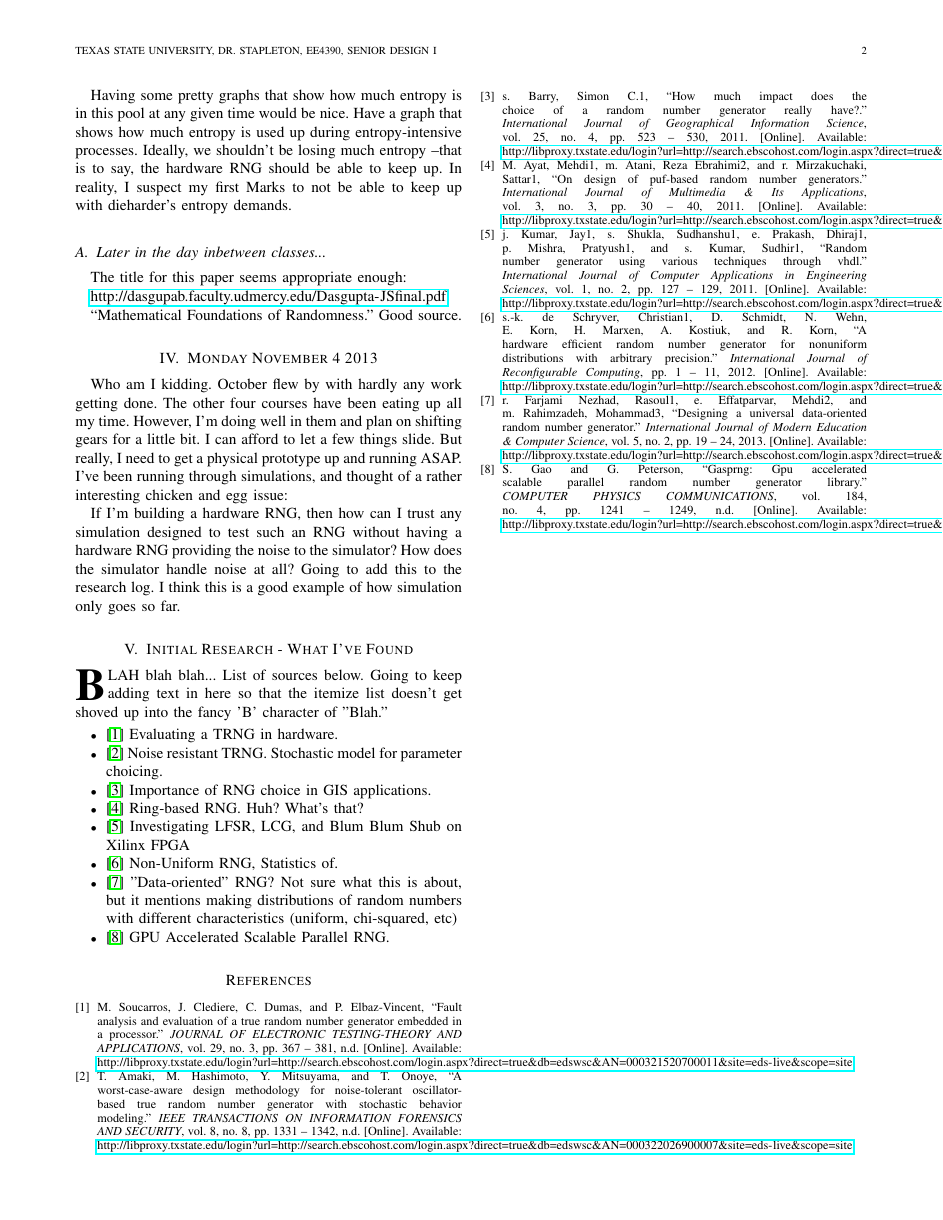
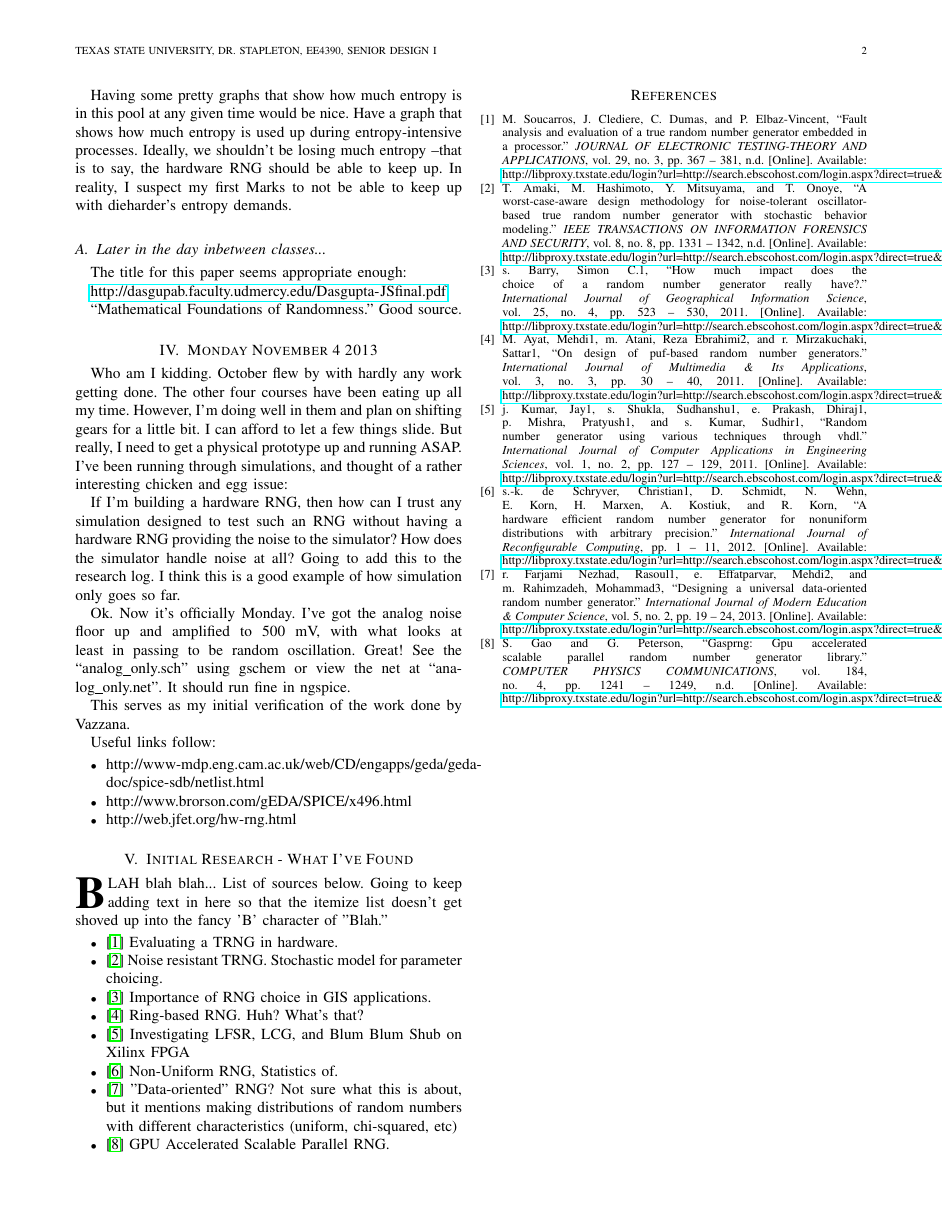
Before and after one commit to aspensmonster-school/ee4390-senior-design-i, a LaTeX paper (research/Research-Log.tex): page 2 of 2. Compiled offline with LaTeX, dvips and Ghostscript.

Commit message:
Final work for tonight. Time to go to bed.

```diff
--- a/research/Research-Log.tex
+++ b/research/Research-Log.tex
@@ -173,6 +173,23 @@ the simulator? How does the simulator handle noise at all? Going to add
 this to the research log. I think this is a good example of how simulation
 only goes so far.
 
+Ok. Now it's officially Monday. I've got the analog noise floor up and
+amplified to 500 mV, with what looks at least in passing to be random
+oscillation. Great! See the ``analog\_only.sch'' using gschem or view the
+net at ``analog\_only.net''. It should run fine in ngspice.
+
+This serves as my initial verification of the work done by Vazzana.
+
+Useful links follow:
+
+\begin{itemize}
+\item
+http://www-mdp.eng.cam.ac.uk/web/CD/engapps/geda/geda-doc/spice-sdb/netlist.html
+\item
+http://www.brorson.com/gEDA/SPICE/x496.html
+\item
+http://web.jfet.org/hw-rng.html
+\end{itemize}
 
 \section{Initial Research - What I've Found}
 
```
Also changed, not shown: research/Research-Log.pdf.
